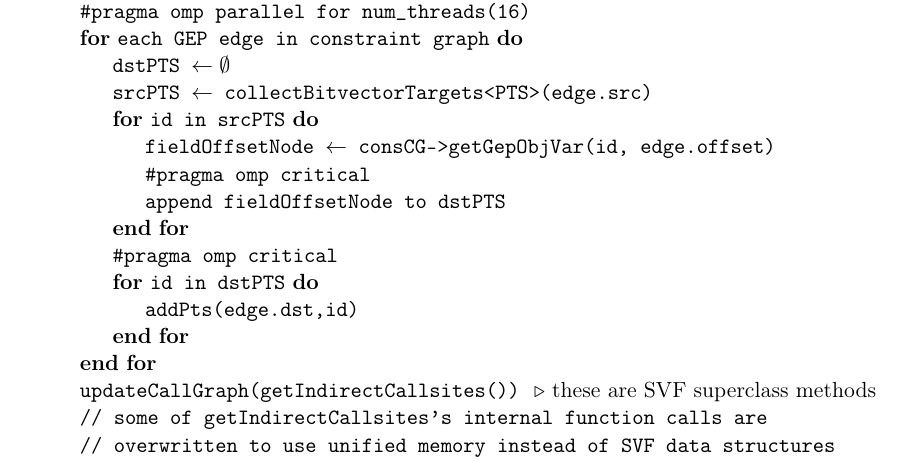
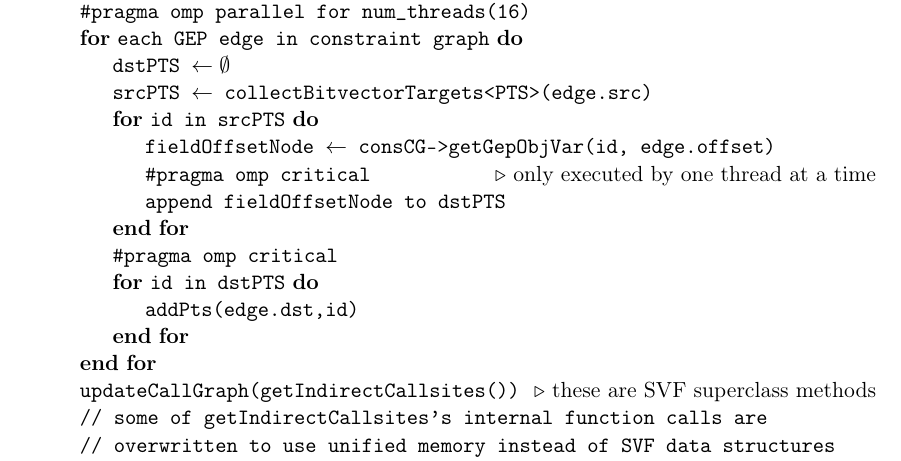
Before and after one commit to lukasboettcher/msc-paper, a LaTeX thesis (main.tex, which reads include/chap2_main.tex): part of page 58 of 70, cut so that both start at the same text. Compiled offline with pdfLaTeX.

Commit message:
add comment for openmp critical part

```diff
--- a/include/chap2_main.tex
+++ b/include/chap2_main.tex
@@ -446,7 +446,7 @@ See \autoref{sec:cpugpu} for the details of this forked CPU portion of the main
         \State \texttt{srcPTS $\leftarrow$ collectBitvectorTargets<PTS>(edge.src)}
         \For{\texttt{id in srcPTS}}
         \State \texttt{fieldOffsetNode $\leftarrow$ consCG->getGepObjVar(id, edge.offset)}
-        \State \texttt{\#pragma omp critical}
+        \State \texttt{\#pragma omp critical} \algorithmiccomment{only executed by one thread at a time}
         \State \texttt{append fieldOffsetNode to dstPTS}
         \EndFor
         \State \texttt{\#pragma omp critical}
```
